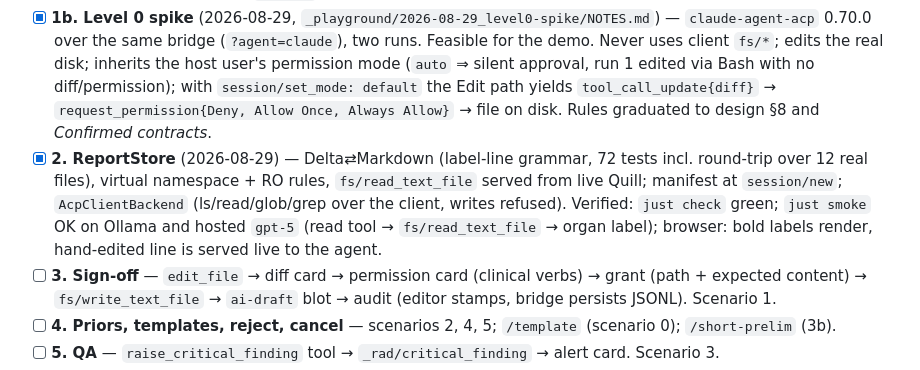
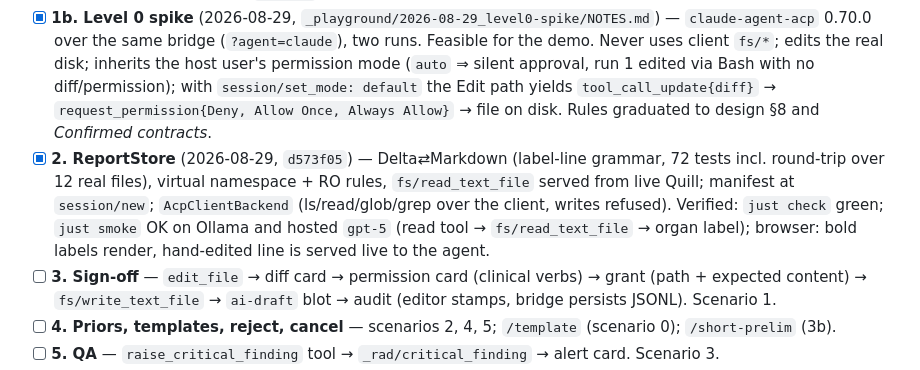
Before and after one commit to Lightbridge-KS/acp-rad-demo, a Markdown page: docs/progress/overview-poc.md, the part around the change. Drawn GitHub-style.

Commit message:
docs(progress): record slice 2 commit SHA
Co-Authored-By: Claude Fable 5 <noreply@anthropic.com>
Claude-Session: https://claude.ai/code/session_01Gb5QT7Zu37gaBWCVhwT1Ca

```diff
--- a/docs/progress/overview-poc.md
+++ b/docs/progress/overview-poc.md
@@ -11,7 +11,7 @@ Design: [`../design/acp-rad-poc-spec.md`](../design/acp-rad-poc-spec.md) (build
 
 - [x] **1. Tracer bullet** (2026-08-29, `9d41220`) — repo bootstrap; editor mounts Quill with one fixture; browser ACP client ⇄ WS bridge ⇄ rad-agent (stdio); `initialize`/`session/new` carry `_meta.rad`; prompt streams into the sidebar. Verified: `just check` green; `just smoke` OK on Ollama `gpt-oss:20b` and hosted `gpt-5`; browser round-trip via Chrome; unknown `?agent=` closes with 4004.
 - [x] **1b. Level 0 spike** (2026-08-29, `_playground/2026-08-29_level0-spike/NOTES.md`) — `claude-agent-acp` 0.70.0 over the same bridge (`?agent=claude`), two runs. Feasible for the demo. Never uses client `fs/*`; edits the real disk; inherits the host user's permission mode (`auto` ⇒ silent approval, run 1 edited via Bash with no diff/permission); with `session/set_mode: default` the Edit path yields `tool_call_update{diff}` → `request_permission{Deny, Allow Once, Always Allow}` → file on disk. Rules graduated to design §8 and *Confirmed contracts*.
-- [x] **2. ReportStore** (2026-08-29) — Delta⇄Markdown (label-line grammar, 72 tests incl. round-trip over 12 real files), virtual namespace + RO rules, `fs/read_text_file` served from live Quill; manifest at `session/new`; `AcpClientBackend` (ls/read/glob/grep over the client, writes refused). Verified: `just check` green; `just smoke` OK on Ollama and hosted `gpt-5` (read tool → `fs/read_text_file` → organ label); browser: bold labels render, hand-edited line is served live to the agent.
+- [x] **2. ReportStore** (2026-08-29, `d573f05`) — Delta⇄Markdown (label-line grammar, 72 tests incl. round-trip over 12 real files), virtual namespace + RO rules, `fs/read_text_file` served from live Quill; manifest at `session/new`; `AcpClientBackend` (ls/read/glob/grep over the client, writes refused). Verified: `just check` green; `just smoke` OK on Ollama and hosted `gpt-5` (read tool → `fs/read_text_file` → organ label); browser: bold labels render, hand-edited line is served live to the agent.
 - [ ] **3. Sign-off** — `edit_file` → diff card → permission card (clinical verbs) → grant (path + expected content) → `fs/write_text_file` → `ai-draft` blot → audit (editor stamps, bridge persists JSONL). Scenario 1.
 - [ ] **4. Priors, templates, reject, cancel** — scenarios 2, 4, 5; `/template` (scenario 0); `/short-prelim` (3b).
 - [ ] **5. QA** — `raise_critical_finding` tool → `_rad/critical_finding` → alert card. Scenario 3.
```
